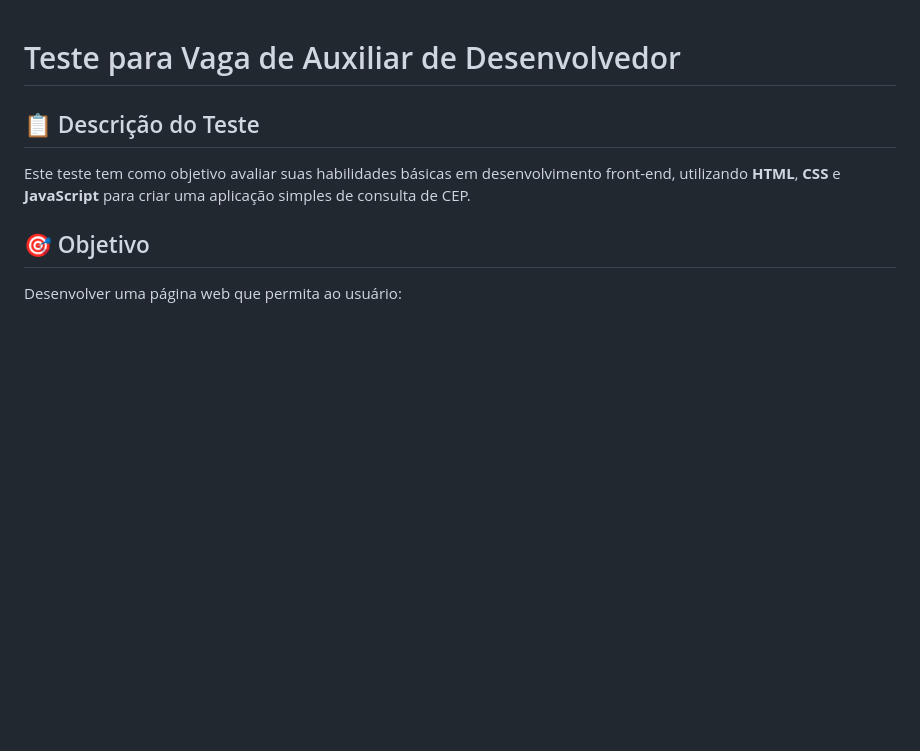
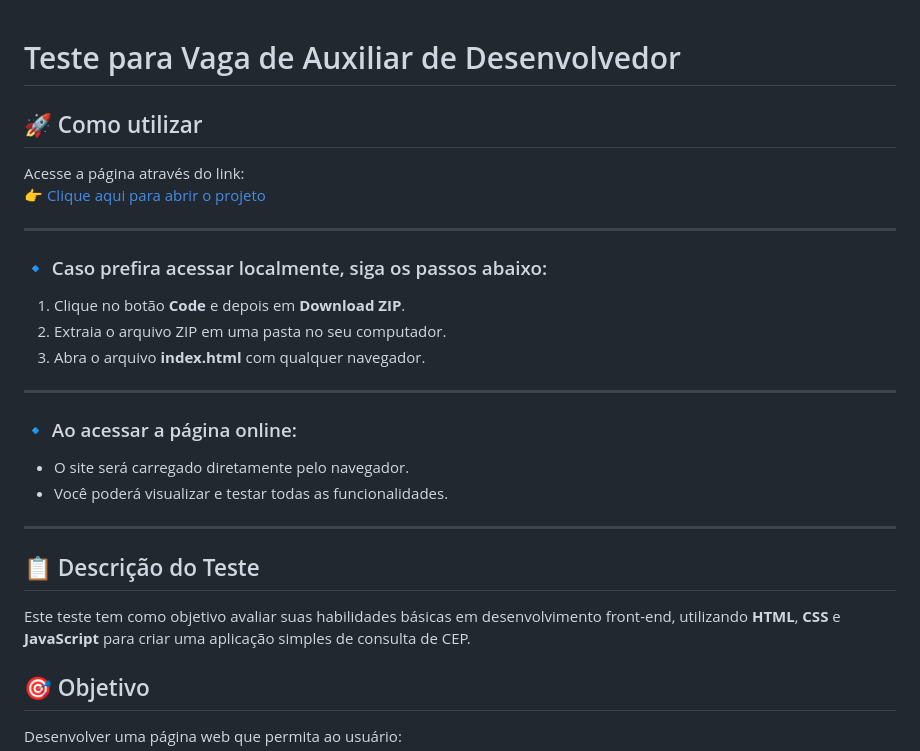
Before and after one commit to Marcusvn2006/processo-seletivo-dev, a Markdown page: README.md, the part around the change. Rendered like a GitHub page; blank space fills up the shorter version.

Commit message:
Atualização do README.md

```diff
--- a/README.md
+++ b/README.md
@@ -1,4 +1,24 @@
 # Teste para Vaga de Auxiliar de Desenvolvedor
+
+## 🚀 Como utilizar
+
+Acesse a página através do link:
+👉 [Clique aqui para abrir o projeto](https://marcusvn2006.github.io/processo-seletivo-dev/)
+
+---
+
+### 🔹 Caso prefira acessar localmente, siga os passos abaixo:
+1. Clique no botão **Code** e depois em **Download ZIP**.
+2. Extraia o arquivo ZIP em uma pasta no seu computador.
+3. Abra o arquivo **index.html** com qualquer navegador.
+
+---
+
+### 🔹 Ao acessar a página online:
+- O site será carregado diretamente pelo navegador.
+- Você poderá visualizar e testar todas as funcionalidades.
+
+---
 
 ## 📋 Descrição do Teste
 
```
